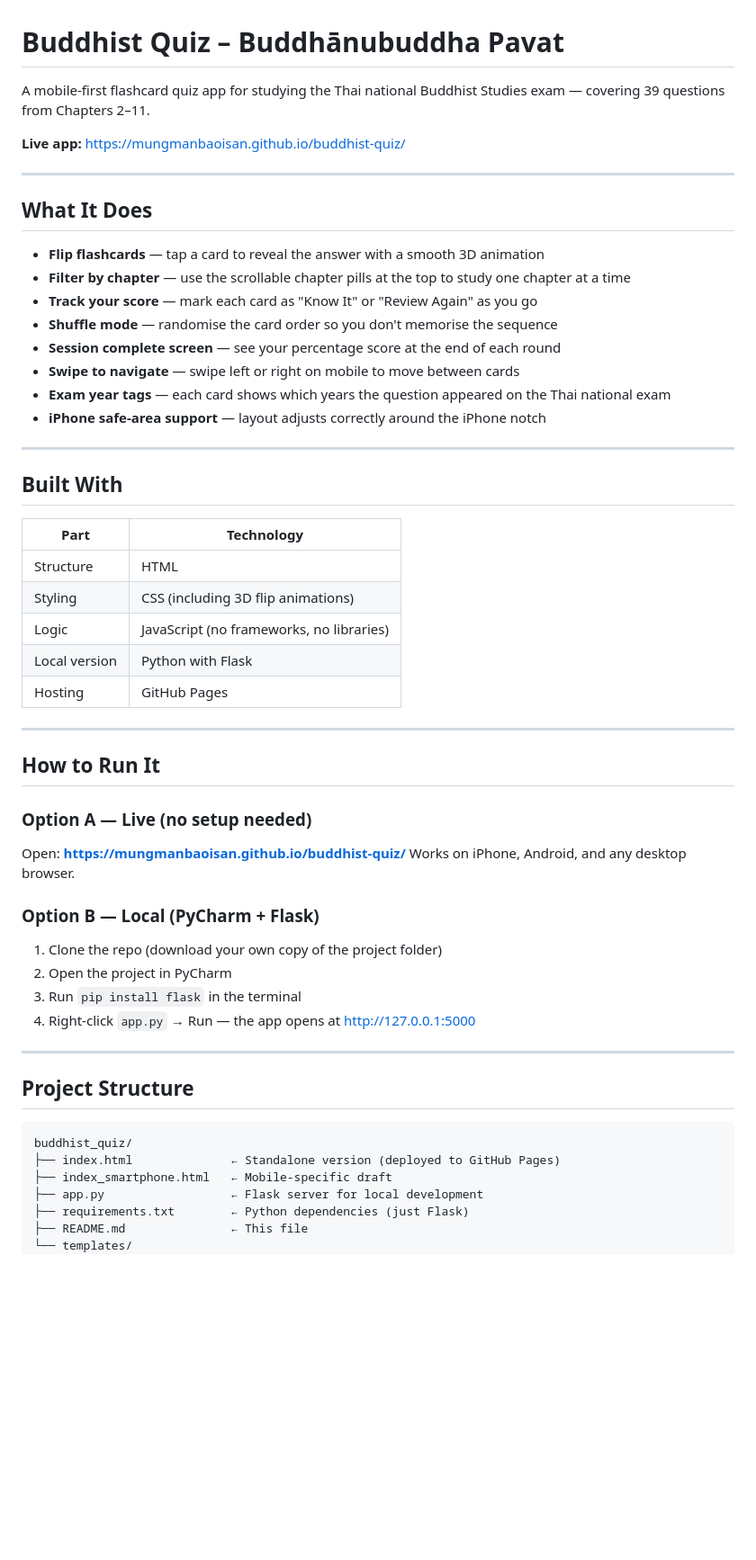
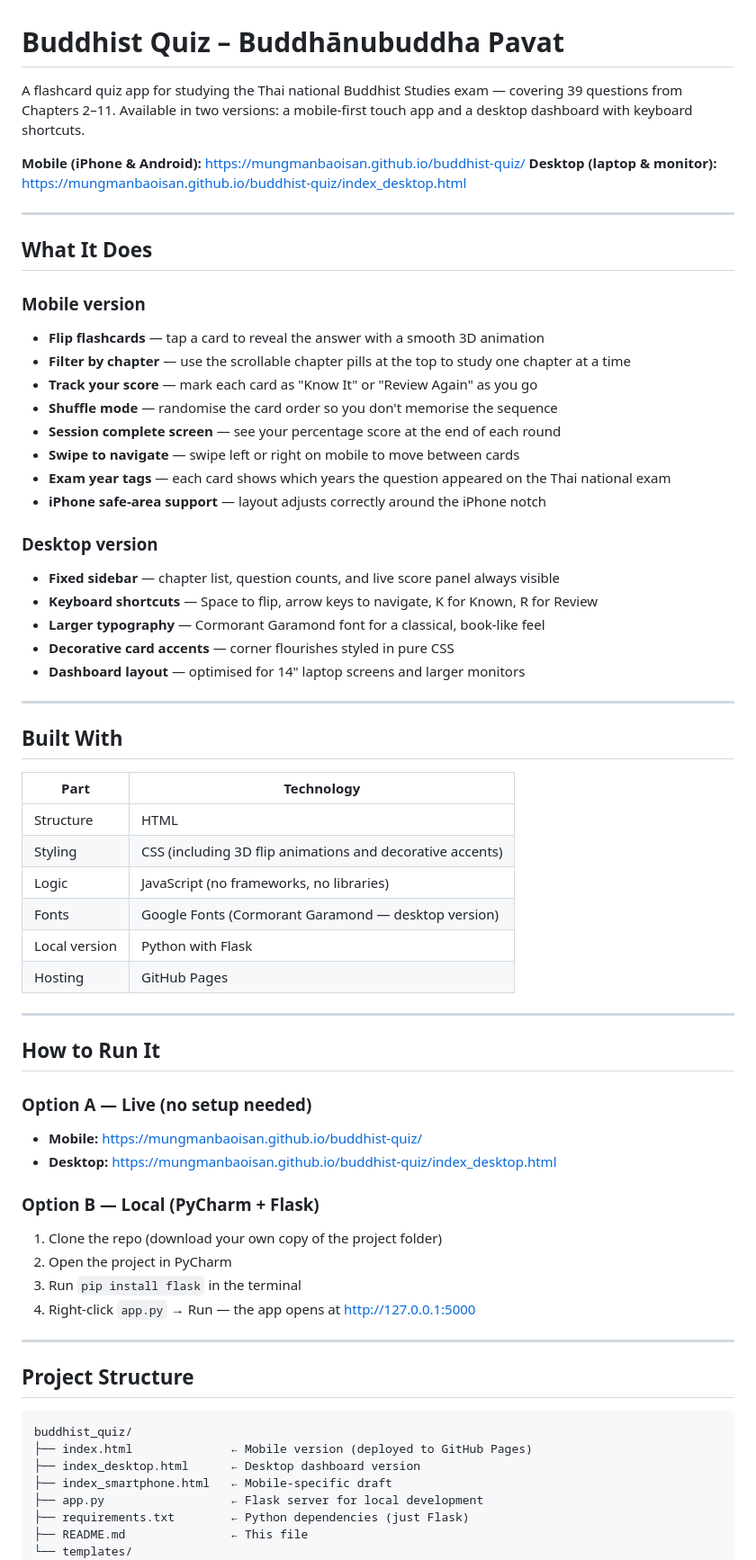
Before and after one commit to MungManBaoIsan/buddhist-quiz, a Markdown page: README.md, the part around one of its changes. Shown at 90% size. Rendered like a GitHub page; blank space fills up the shorter version.

````diff
--- a/README.md
+++ b/README.md
@@ -1,13 +1,15 @@
 # Buddhist Quiz – Buddhānubuddha Pavat
 
-A mobile-first flashcard quiz app for studying the Thai national Buddhist Studies exam — covering 39 questions from Chapters 2–11.
+A flashcard quiz app for studying the Thai national Buddhist Studies exam — covering 39 questions from Chapters 2–11. Available in two versions: a mobile-first touch app and a desktop dashboard with keyboard shortcuts.
 
-**Live app:** https://mungmanbaoisan.github.io/buddhist-quiz/
+**Mobile (iPhone & Android):** https://mungmanbaoisan.github.io/buddhist-quiz/
+**Desktop (laptop & monitor):** https://mungmanbaoisan.github.io/buddhist-quiz/index_desktop.html
 
 ---
 
 ## What It Does
 
+### Mobile version
 - **Flip flashcards** — tap a card to reveal the answer with a smooth 3D animation
 - **Filter by chapter** — use the scrollable chapter pills at the top to study one chapter at a time
 - **Track your score** — mark each card as "Know It" or "Review Again" as you go
@@ -17,6 +19,13 @@ A mobile-first flashcard quiz app for studying the Thai national Buddhist Studie
 - **Exam year tags** — each card shows which years the question appeared on the Thai national exam
 - **iPhone safe-area support** — layout adjusts correctly around the iPhone notch
 
+### Desktop version
+- **Fixed sidebar** — chapter list, question counts, and live score panel always visible
+- **Keyboard shortcuts** — Space to flip, arrow keys to navigate, K for Known, R for Review
+- **Larger typography** — Cormorant Garamond font for a classical, book-like feel
+- **Decorative card accents** — corner flourishes styled in pure CSS
+- **Dashboard layout** — optimised for 14" laptop screens and larger monitors
+
 ---
 
 ## Built With
@@ -24,8 +33,9 @@ A mobile-first flashcard quiz app for studying the Thai national Buddhist Studie
 | Part | Technology |
 |------|------------|
 | Structure | HTML |
-| Styling | CSS (including 3D flip animations) |
+| Styling | CSS (including 3D flip animations and decorative accents) |
 | Logic | JavaScript (no frameworks, no libraries) |
+| Fonts | Google Fonts (Cormorant Garamond — desktop version) |
 | Local version | Python with Flask |
 | Hosting | GitHub Pages |
 
@@ -34,8 +44,8 @@ A mobile-first flashcard quiz app for studying the Thai national Buddhist Studie
 ## How to Run It
 
 ### Option A — Live (no setup needed)
-Open: **https://mungmanbaoisan.github.io/buddhist-quiz/**
-Works on iPhone, Android, and any desktop browser.
+- **Mobile:** https://mungmanbaoisan.github.io/buddhist-quiz/
+- **Desktop:** https://mungmanbaoisan.github.io/buddhist-quiz/index_desktop.html
 
 ### Option B — Local (PyCharm + Flask)
 1. Clone the repo (download your own copy of the project folder)
@@ -49,7 +59,8 @@ Works on iPhone, Android, and any desktop browser.
 
 ```
 buddhist_quiz/
-├── index.html              ← Standalone version (deployed to GitHub Pages)
+├── index.html              ← Mobile version (deployed to GitHub Pages)
+├── index_desktop.html      ← Desktop dashboard version
 ├── index_smartphone.html   ← Mobile-specific draft
 ├── app.py                  ← Flask server for local development
 ├── requirements.txt        ← Python dependencies (just Flask)
````
Also changed, not shown: other parts of README.md (+12 -2 lines), JOURNAL.md (+27 -0 lines).
